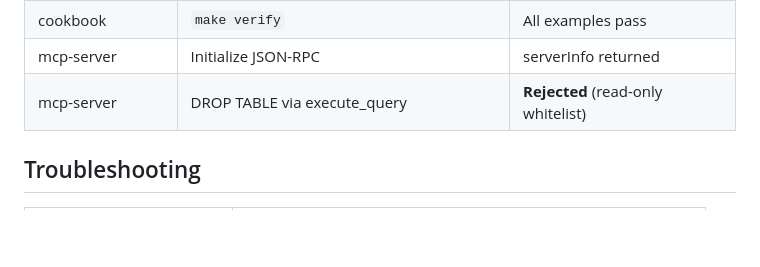
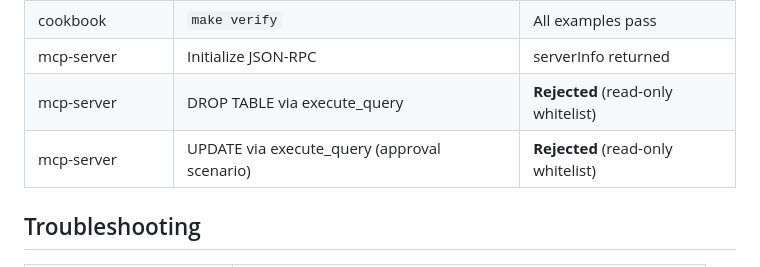
Before and after one commit to cubrid-lab/showcase, a Markdown page: contests/2026-ossdevon/VERIFY.md, the part around the change. Drawn GitHub-style; blank space fills up the shorter version.

```diff
--- a/contests/2026-ossdevon/VERIFY.md
+++ b/contests/2026-ossdevon/VERIFY.md
@@ -61,6 +61,7 @@ echo '{"jsonrpc":"2.0","id":1,"method":"initialize","params":{"protocolVersion":
 | cookbook | `make verify` | All examples pass |
 | mcp-server | Initialize JSON-RPC | serverInfo returned |
 | mcp-server | DROP TABLE via execute_query | **Rejected** (read-only whitelist) |
+| mcp-server | UPDATE via execute_query (approval scenario) | **Rejected** (read-only whitelist) |
 
 ## Troubleshooting
 
```
Also changed, not shown: contests/2026-ossdevon/EXPECTED_QA.md (+2 -2 lines).
